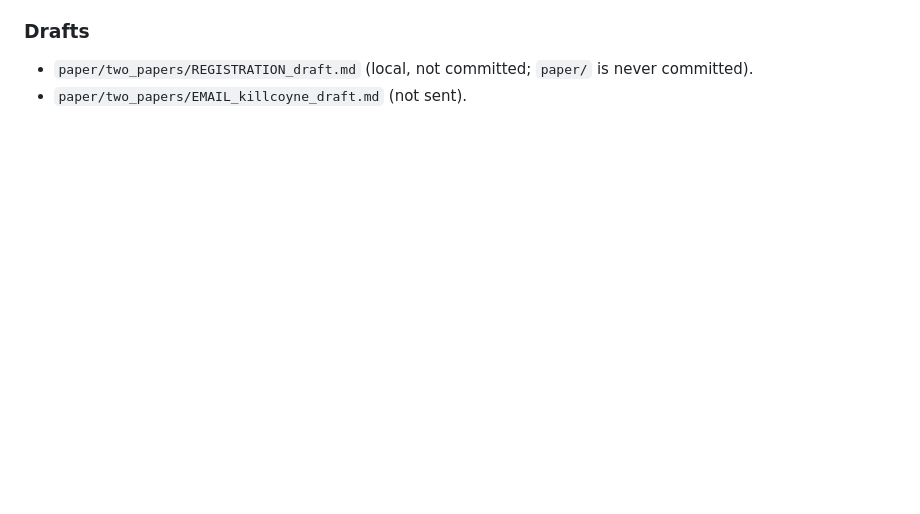
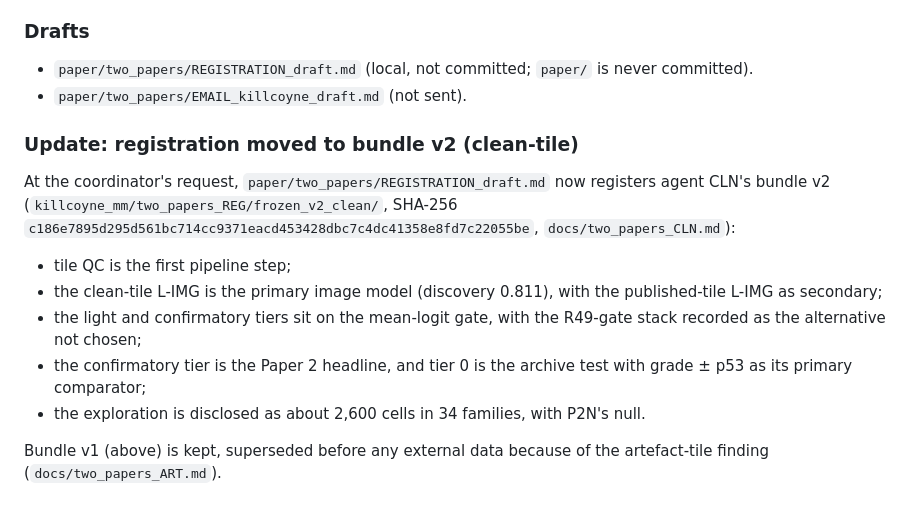
Before and after one commit to rzuberi/thesis, a Markdown page: docs/two_papers_REG.md, the part around the change. Drawn GitHub-style; blank space fills up the shorter version.

Commit message:
REG: registration moved to bundle v2 (note)

```diff
--- a/docs/two_papers_REG.md
+++ b/docs/two_papers_REG.md
@@ -80,3 +80,14 @@ The frozen single thresholds give apparent numbers close to the nested ones, wit
 
 - `paper/two_papers/REGISTRATION_draft.md` (local, not committed; `paper/` is never committed).
 - `paper/two_papers/EMAIL_killcoyne_draft.md` (not sent).
+
+### Update: registration moved to bundle v2 (clean-tile)
+
+At the coordinator's request, `paper/two_papers/REGISTRATION_draft.md` now registers agent CLN's bundle v2 (`killcoyne_mm/two_papers_REG/frozen_v2_clean/`, SHA-256 `c186e7895d295d561bc714cc9371eacd453428dbc7c4dc41358e8fd7c22055be`, `docs/two_papers_CLN.md`):
+- tile QC is the first pipeline step;
+- the clean-tile L-IMG is the primary image model (discovery 0.811), with the published-tile L-IMG as secondary;
+- the light and confirmatory tiers sit on the mean-logit gate, with the R49-gate stack recorded as the alternative not chosen;
+- the confirmatory tier is the Paper 2 headline, and tier 0 is the archive test with grade ± p53 as its primary comparator;
+- the exploration is disclosed as about 2,600 cells in 34 families, with P2N's null.
+
+Bundle v1 (above) is kept, superseded before any external data because of the artefact-tile finding (`docs/two_papers_ART.md`).
```
